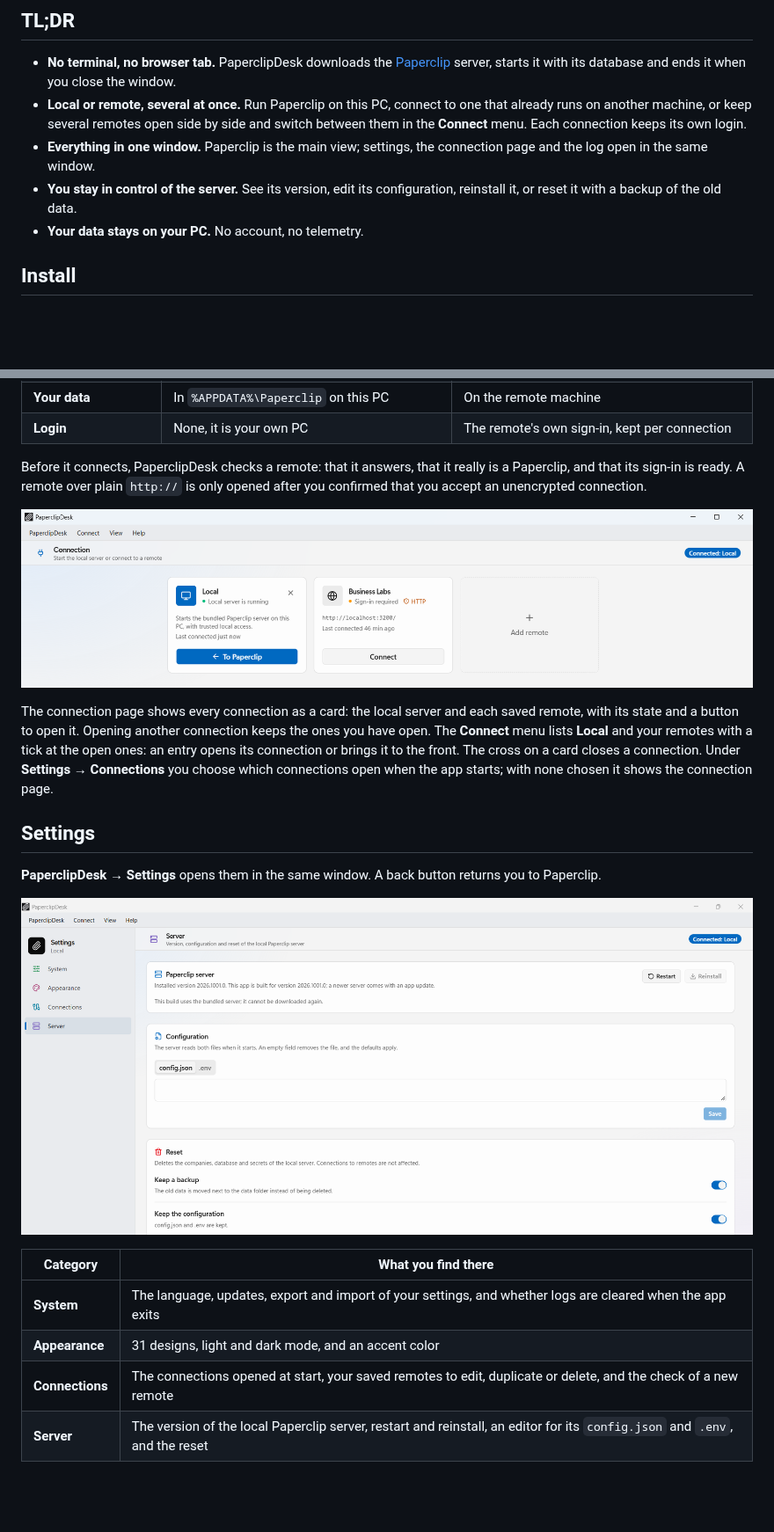
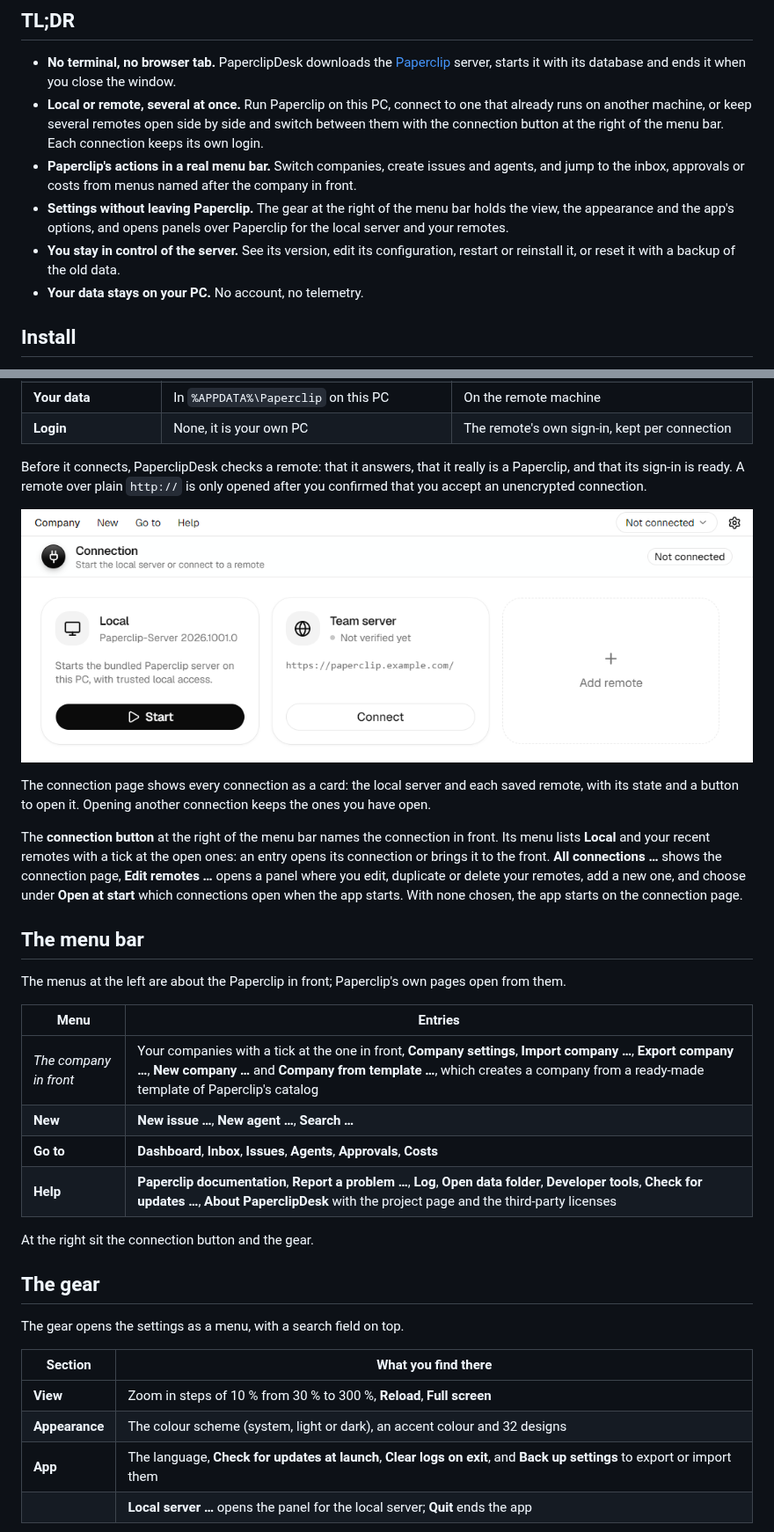
Before and after one commit to T-AI-Labs/PaperclipDesk, a Markdown page: README.md, 2 parts joined by grey strips. Shown at 88% size. Rendered like a GitHub page; pictures changed too: assets/connection-page.png, assets/settings.png; blank space fills up the shorter version.

Commit message:
Describe the menu bar, the connection button and the gear in the README
The README still described the old Connect and View menus and the
settings pages. The screenshots show the new menu bar, the gear menu
and the Paperclip server panel.

```diff
--- a/README.md
+++ b/README.md
@@ -46,9 +46,10 @@ PaperclipDesk adds a menu for the company in front: switch between companies, op
 ## TL;DR
 
 - **No terminal, no browser tab.** PaperclipDesk downloads the [Paperclip](https://docs.paperclip.ing/) server, starts it with its database and ends it when you close the window.
-- **Local or remote, several at once.** Run Paperclip on this PC, connect to one that already runs on another machine, or keep several remotes open side by side and switch between them in the **Connect** menu. Each connection keeps its own login.
-- **Everything in one window.** Paperclip is the main view; settings, the connection page and the log open in the same window.
-- **You stay in control of the server.** See its version, edit its configuration, reinstall it, or reset it with a backup of the old data.
+- **Local or remote, several at once.** Run Paperclip on this PC, connect to one that already runs on another machine, or keep several remotes open side by side and switch between them with the connection button at the right of the menu bar. Each connection keeps its own login.
+- **Paperclip's actions in a real menu bar.** Switch companies, create issues and agents, and jump to the inbox, approvals or costs from menus named after the company in front.
+- **Settings without leaving Paperclip.** The gear at the right of the menu bar holds the view, the appearance and the app's options, and opens panels over Paperclip for the local server and your remotes.
+- **You stay in control of the server.** See its version, edit its configuration, restart or reinstall it, or reset it with a backup of the old data.
 - **Your data stays on your PC.** No account, no telemetry.
 
 ## Install
@@ -72,17 +73,31 @@ Before it connects, PaperclipDesk checks a remote: that it answers, that it real
 
 <p align="center"><img src="assets/connection-page.png" alt="The connection page with a card for the local server, one for a saved remote and one to add a remote" width="100%"></p>
 
-The connection page shows every connection as a card: the local server and each saved remote, with its state and a button to open it. Opening another connection keeps the ones you have open. The **Connect** menu lists **Local** and your remotes with a tick at the open ones: an entry opens its connection or brings it to the front. The cross on a card closes a connection. Under **Settings → Connections** you choose which connections open when the app starts; with none chosen it shows the connection page.
+The connection page shows every connection as a card: the local server and each saved remote, with its state and a button to open it. Opening another connection keeps the ones you have open.
 
-## Settings
+The **connection button** at the right of the menu bar names the connection in front. Its menu lists **Local** and your recent remotes with a tick at the open ones: an entry opens its connection or brings it to the front. **All connections …** shows the connection page, **Edit remotes …** opens a panel where you edit, duplicate or delete your remotes, add a new one, and choose under **Open at start** which connections open when the app starts. With none chosen, the app starts on the connection page.
 
-**PaperclipDesk → Settings** opens them in the same window. A back button returns you to Paperclip.
+## The menu bar
 
-<p align="center"><img src="assets/settings.png" alt="The Server page of the settings, with the server version, the configuration editor and the reset" width="100%"></p>
+The menus at the left are about the Paperclip in front; Paperclip's own pages open from them.
 
-| Category | What you find there |
+| Menu | Entries |
 | --- | --- |
-| **System** | The language, updates, export and import of your settings, and whether logs are cleared when the app exits |
-| **Appearance** | 31 designs, light and dark mode, and an accent color |
-| **Connections** | The connections opened at start, your saved remotes to edit, duplicate or delete, and the check of a new remote |
-| **Server** | The version of the local Paperclip server, restart and reinstall, an editor for its `config.json` and `.env`, and the reset |
+| *The company in front* | Your companies with a tick at the one in front, **Company settings**, **Import company …**, **Export company …**, **New company …** and **Company from template …**, which creates a company from a ready-made template of Paperclip's catalog |
+| **New** | **New issue …**, **New agent …**, **Search …** |
+| **Go to** | **Dashboard**, **Inbox**, **Issues**, **Agents**, **Approvals**, **Costs** |
+| **Help** | **Paperclip documentation**, **Report a problem …**, **Log**, **Open data folder**, **Developer tools**, **Check for updates …**, **About PaperclipDesk** with the project page and the third-party licenses |
+
+At the right sit the connection button and the gear.
+
+## The gear
+
+The gear opens the settings as a menu, with a search field on top.
+
+| Section | What you find there |
+| --- | --- |
+| **View** | Zoom in steps of 10 % from 30 % to 300 %, **Reload**, **Full screen** |
+| **Appearance** | The colour scheme (system, light or dark), an accent colour and 32 designs |
+| **App** | The language, **Check for updates at launch**, **Clear logs on exit**, and **Back up settings** to export or import them |
+| | **Local server …** opens the panel for the local server; **Quit** ends the app |
+
```
Also changed, not shown: other parts of README.md (+10 -14 lines), assets/paperclipdesk.png, assets/server-panel.png (added).
